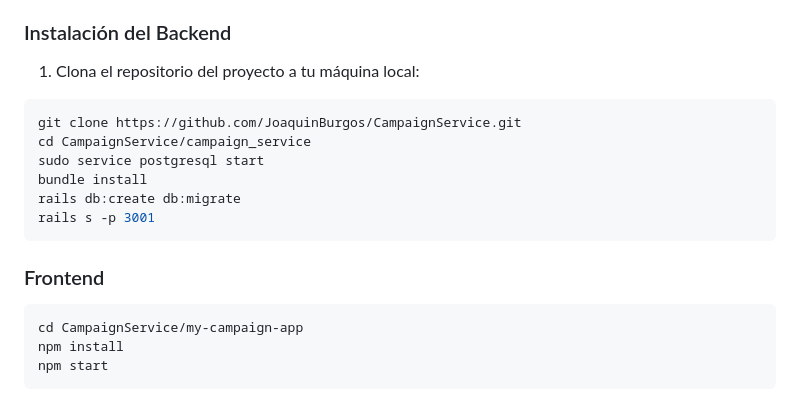
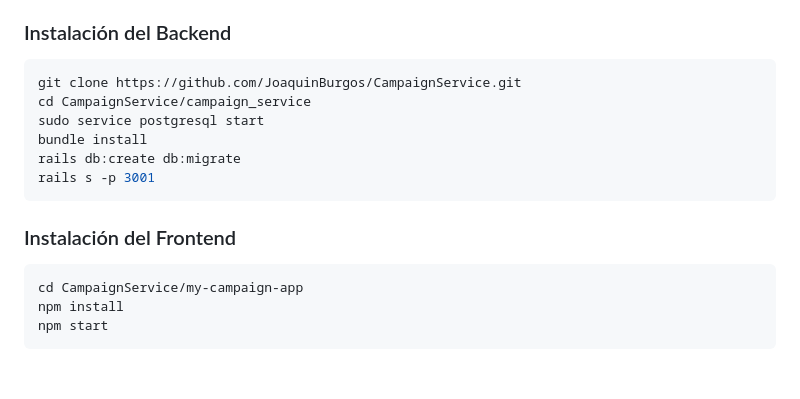
Before and after one commit to JoaquinBurgos/BackMelow, a Markdown page: README.md, the part around the change. Rendered like a GitHub page; blank space fills up the shorter version.

````diff
--- a/README.md
+++ b/README.md
@@ -40,7 +40,6 @@ Asegúrate de tener instalado lo siguiente:
 
 ### Instalación del Backend
 
-1. Clona el repositorio del proyecto a tu máquina local:
 ```bash
 git clone https://github.com/JoaquinBurgos/CampaignService.git
 cd CampaignService/campaign_service
@@ -49,7 +48,7 @@ bundle install
 rails db:create db:migrate
 rails s -p 3001
 ```
-### Frontend
+### Instalación del Frontend
 ```bash
 cd CampaignService/my-campaign-app
 npm install
````
